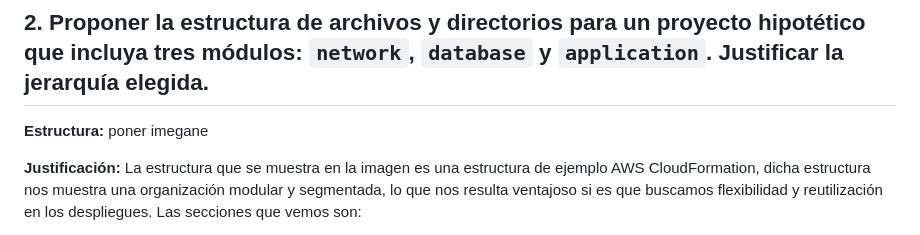
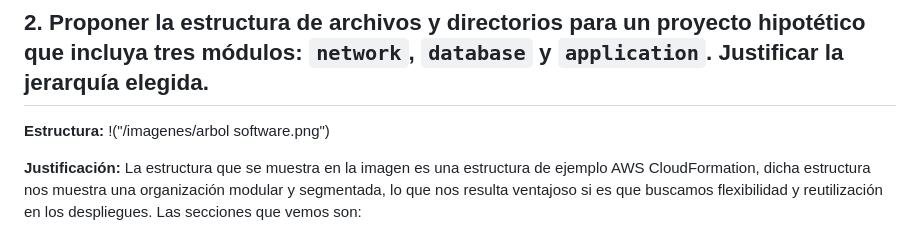
Before and after one commit to AlbeCamp21/Desarrollo-de-Software, a Markdown page: Actividad 2/actividad2-tareasteoricas.md, the part around the change. GitHub-like rendering.

```diff
--- a/Actividad 2/actividad2-tareasteoricas.md
+++ b/Actividad 2/actividad2-tareasteoricas.md
@@ -17,7 +17,7 @@
 ## 2. Proponer la estructura de archivos y directorios para un proyecto hipotético que incluya tres módulos: `network`, `database` y `application`. Justificar la jerarquía elegida.
 
 **Estructura:**
-poner imegane
+!("/imagenes/arbol software.png")
 
 **Justificación:** La estructura que se muestra en la imagen es una estructura de ejemplo AWS CloudFormation, dicha estructura nos muestra una organización modular y segmentada, lo que nos resulta ventajoso si es que buscamos flexibilidad y reutilización en los despliegues. Las secciones que vemos son:
 - **Uso de módulos (templates/):** Cada módulo de la estructura de ejemplo representa un elemento independiente del sistema, en este caso tenemos: network, database y application. Esto permite que cada equipo se centre en su sección asignada sin afectar a los demás equipos.
```
